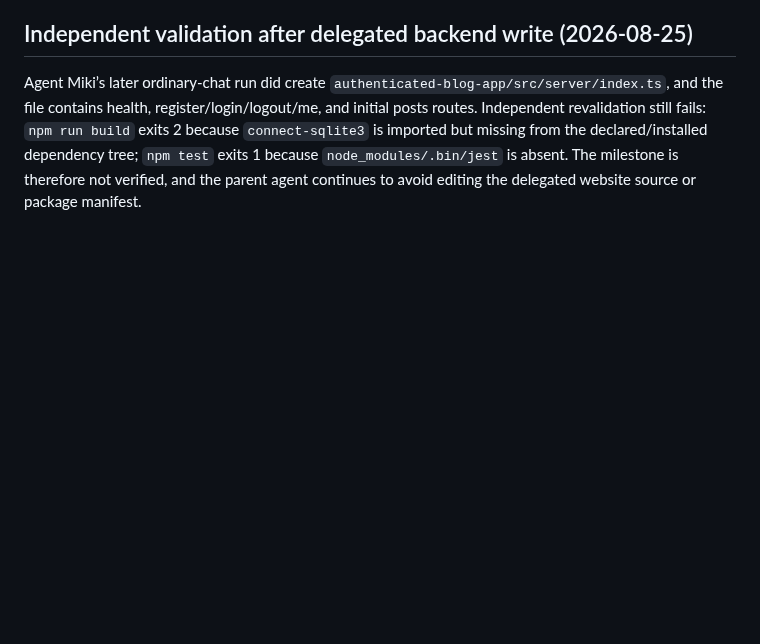
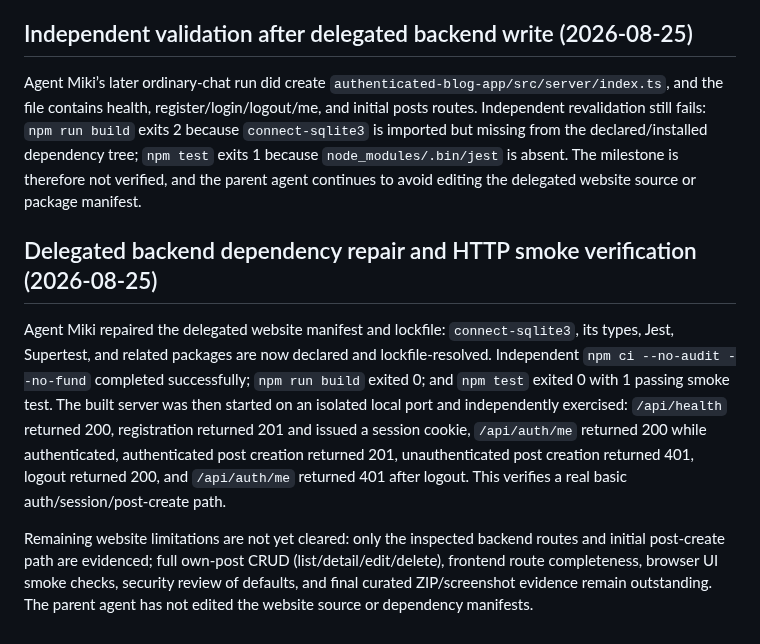
Before and after one commit to glayph/miki, a Markdown page: REPORT.md, the part around the change. Drawn GitHub-style; blank space fills up the shorter version.

Commit message:
docs: record delegated auth smoke verification

```diff
--- a/REPORT.md
+++ b/REPORT.md
@@ -189,3 +189,8 @@ A later ordinary-chat run finally created `authenticated-blog-app/src/server/ind
 
 ## Independent validation after delegated backend write (2026-08-25)
 Agent Miki’s later ordinary-chat run did create `authenticated-blog-app/src/server/index.ts`, and the file contains health, register/login/logout/me, and initial posts routes. Independent revalidation still fails: `npm run build` exits 2 because `connect-sqlite3` is imported but missing from the declared/installed dependency tree; `npm test` exits 1 because `node_modules/.bin/jest` is absent. The milestone is therefore not verified, and the parent agent continues to avoid editing the delegated website source or package manifest.
+
+## Delegated backend dependency repair and HTTP smoke verification (2026-08-25)
+Agent Miki repaired the delegated website manifest and lockfile: `connect-sqlite3`, its types, Jest, Supertest, and related packages are now declared and lockfile-resolved. Independent `npm ci --no-audit --no-fund` completed successfully; `npm run build` exited 0; and `npm test` exited 0 with 1 passing smoke test. The built server was then started on an isolated local port and independently exercised: `/api/health` returned 200, registration returned 201 and issued a session cookie, `/api/auth/me` returned 200 while authenticated, authenticated post creation returned 201, unauthenticated post creation returned 401, logout returned 200, and `/api/auth/me` returned 401 after logout. This verifies a real basic auth/session/post-create path.
+
+Remaining website limitations are not yet cleared: only the inspected backend routes and initial post-create path are evidenced; full own-post CRUD (list/detail/edit/delete), frontend route completeness, browser UI smoke checks, security review of defaults, and final curated ZIP/screenshot evidence remain outstanding. The parent agent has not edited the website source or dependency manifests.
```
